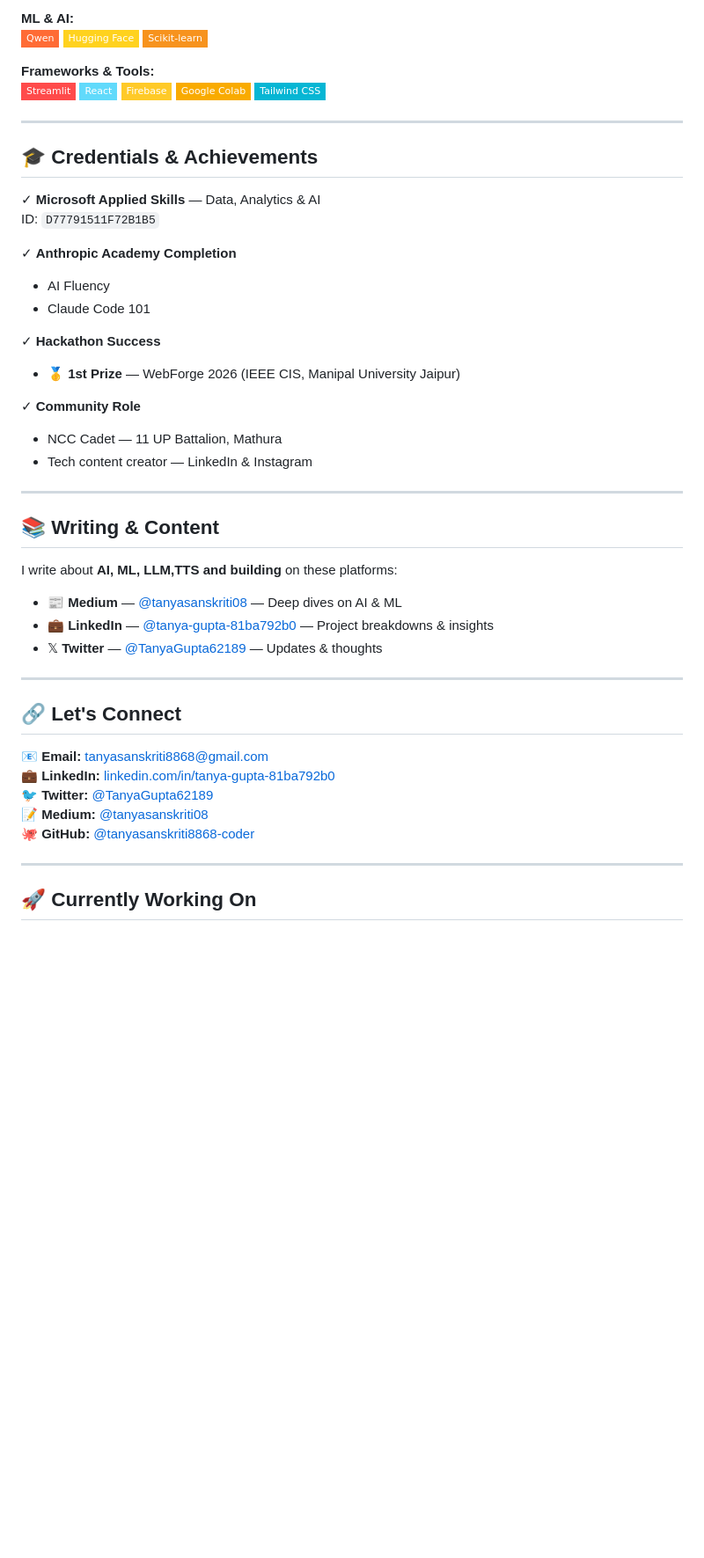
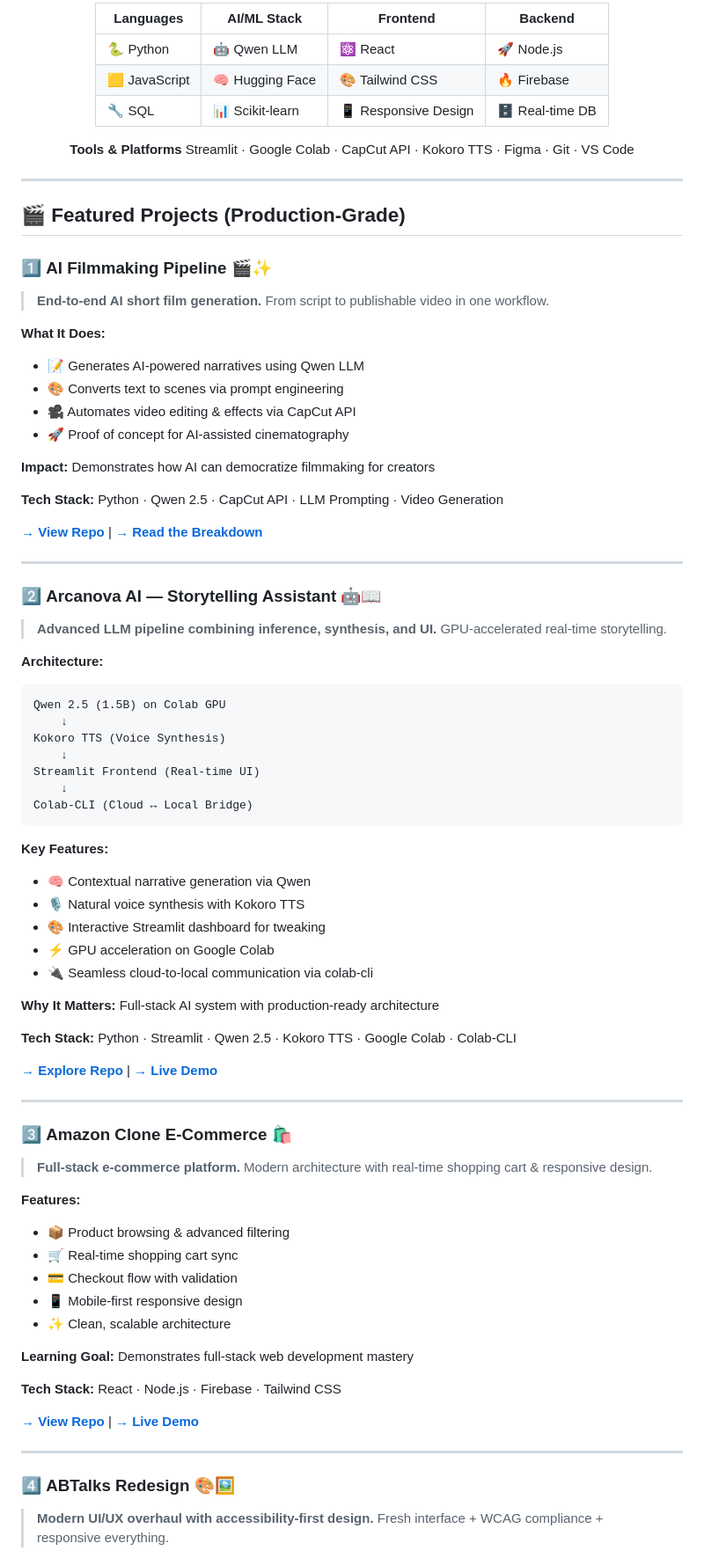
Before and after one commit to tanyasanskriti8868-coder/tanyasanskriti8868-coder, a Markdown page: README.md, the part around one of its changes. Shown at 88% size. GitHub-like rendering; badges without logos; blank space fills up the shorter version.

````diff
--- a/README.md
+++ b/README.md
@@ -92,55 +64,83 @@ Modern UI/UX redesign with improved user experience, accessibility-first approac
 
-**ML & AI:**
-![Qwen](https://img.shields.io/badge/-Qwen-FF6B35?style=flat-square)
-![Hugging Face](https://img.shields.io/badge/-Hugging%20Face-FFD21E?style=flat-square&logo=huggingface&logoColor=black)
-![Scikit-learn](https://img.shields.io/badge/-Scikit--learn-F7931E?style=flat-square&logo=scikit-learn&logoColor=white)
+**Languages** | **AI/ML Stack** | **Frontend** | **Backend**
+---|---|---|---
+🐍 Python | 🤖 Qwen LLM | ⚛️ React | 🚀 Node.js
+🟨 JavaScript | 🧠 Hugging Face | 🎨 Tailwind CSS | 🔥 Firebase
+🔧 SQL | 📊 Scikit-learn | 📱 Responsive Design | 🗄️ Real-time DB
 
-**Frameworks & Tools:**
-![Streamlit](https://img.shields.io/badge/-Streamlit-FF4B4B?style=flat-square&logo=streamlit&logoColor=white)
-![React](https://img.shields.io/badge/-React-61DAFB?style=flat-square&logo=react&logoColor=black)
-![Firebase](https://img.shields.io/badge/-Firebase-FFCA28?style=flat-square&logo=firebase&logoColor=black)
-![Google Colab](https://img.shields.io/badge/-Google%20Colab-F9AB00?style=flat-square&logo=googlecolab&logoColor=white)
-![Tailwind CSS](https://img.shields.io/badge/-Tailwind%20CSS-06B6D4?style=flat-square&logo=tailwindcss&logoColor=white)
+**Tools & Platforms**
+Streamlit · Google Colab · CapCut API · Kokoro TTS · Figma · Git · VS Code
+
+</div>
 
 ---
 
-## 🎓 Credentials & Achievements
+## 🎬 Featured Projects (Production-Grade)
 
-✓ **Microsoft Applied Skills** — Data, Analytics & AI
-ID: `D77791511F72B1B5`
+### 1️⃣ **AI Filmmaking Pipeline** 🎬✨
+> **End-to-end AI short film generation.** From script to publishable video in one workflow.
 
-✓ **Anthropic Academy Completion**
-- AI Fluency
-- Claude Code 101
+**What It Does:**
+- 📝 Generates AI-powered narratives using Qwen LLM
+- 🎨 Converts text to scenes via prompt engineering
+- 🎥 Automates video editing & effects via CapCut API
+- 🚀 Proof of concept for AI-assisted cinematography
 
-✓ **Hackathon Success**
-- 🥇 **1st Prize** — WebForge 2026 (IEEE CIS, Manipal University Jaipur)
+**Impact:** Demonstrates how AI can democratize filmmaking for creators
 
-✓ **Community Role**
-- NCC Cadet — 11 UP Battalion, Mathura
-- Tech content creator — LinkedIn & Instagram
+**Tech Stack:** Python · Qwen 2.5 · CapCut API · LLM Prompting · Video Generation
+
+**[→ View Repo](https://github.com/tanyasanskriti8868-coder/AI-Filmmaking-From-QWEN)** | **[→ Read the Breakdown](https://medium.com/@tanyasanskriti08)**
 
 ---
 
-## 📚 Writing & Content
+### 2️⃣ **Arcanova AI — Storytelling Assistant** 🤖📖
+> **Advanced LLM pipeline combining inference, synthesis, and UI.** GPU-accelerated real-time storytelling.
 
-I write about **AI, ML, LLM,TTS and building** on these platforms:
+**Architecture:**
+```
+Qwen 2.5 (1.5B) on Colab GPU
+    ↓
+Kokoro TTS (Voice Synthesis)
+    ↓
+Streamlit Frontend (Real-time UI)
+    ↓
+Colab-CLI (Cloud ↔ Local Bridge)
+```
 
-- 📰 **Medium** — [@tanyasanskriti08](https://medium.com/@tanyasanskriti08) — Deep dives on AI & ML
-- 💼 **LinkedIn** — [@tanya-gupta-81ba792b0](https://www.linkedin.com/in/tanya-gupta-81ba792b0) — Project breakdowns & insights
-- 𝕏 **Twitter** — [@TanyaGupta62189](https://x.com/TanyaGupta62189) — Updates & thoughts
+**Key Features:**
+- 🧠 Contextual narrative generation via Qwen
+- 🎙️ Natural voice synthesis with Kokoro TTS
+- 🎨 Interactive Streamlit dashboard for tweaking
+- ⚡ GPU acceleration on Google Colab
+- 🔌 Seamless cloud-to-local communication via colab-cli
+
+**Why It Matters:** Full-stack AI system with production-ready architecture
+
+**Tech Stack:** Python · Streamlit · Qwen 2.5 · Kokoro TTS · Google Colab · Colab-CLI
+
+**[→ Explore Repo](https://github.com/tanyasanskriti8868-coder/AI-Storytelling-Assistant)** | **[→ Live Demo]()**
 
 ---
 
-## 🔗 Let's Connect
+### 3️⃣ **Amazon Clone E-Commerce** 🛍️
+> **Full-stack e-commerce platform.** Modern architecture with real-time shopping cart & responsive design.
 
-📧 **Email:** [tanyasanskriti8868@gmail.com](mailto:tanyasanskriti8868@gmail.com)
-💼 **LinkedIn:** [linkedin.com/in/tanya-gupta-81ba792b0](https://www.linkedin.com/in/tanya-gupta-81ba792b0)
-🐦 **Twitter:** [@TanyaGupta62189](https://x.com/TanyaGupta62189)
-📝 **Medium:** [@tanyasanskriti08](https://medium.com/@tanyasanskriti08)
-🐙 **GitHub:** [@tanyasanskriti8868-coder](https://github.com/tanyasanskriti8868-coder)
+**Features:**
+- 📦 Product browsing & advanced filtering
+- 🛒 Real-time shopping cart sync
+- 💳 Checkout flow with validation
+- 📱 Mobile-first responsive design
+- ✨ Clean, scalable architecture
+
+**Learning Goal:** Demonstrates full-stack web development mastery
+
+**Tech Stack:** React · Node.js · Firebase · Tailwind CSS
+
+**[→ View Repo](https://github.com/tanyasanskriti8868-coder/AMAZON-CLONE-PAGE)** | **[→ Live Demo]()**
 
 ---
 
-## 🚀 Currently Working On
+### 4️⃣ **ABTalks Redesign** 🎨🖼️
+> **Modern UI/UX overhaul with accessibility-first design.** Fresh interface + WCAG compliance + responsive everything.
 
````
Also changed, not shown: other parts of README.md (+200 -75 lines).
